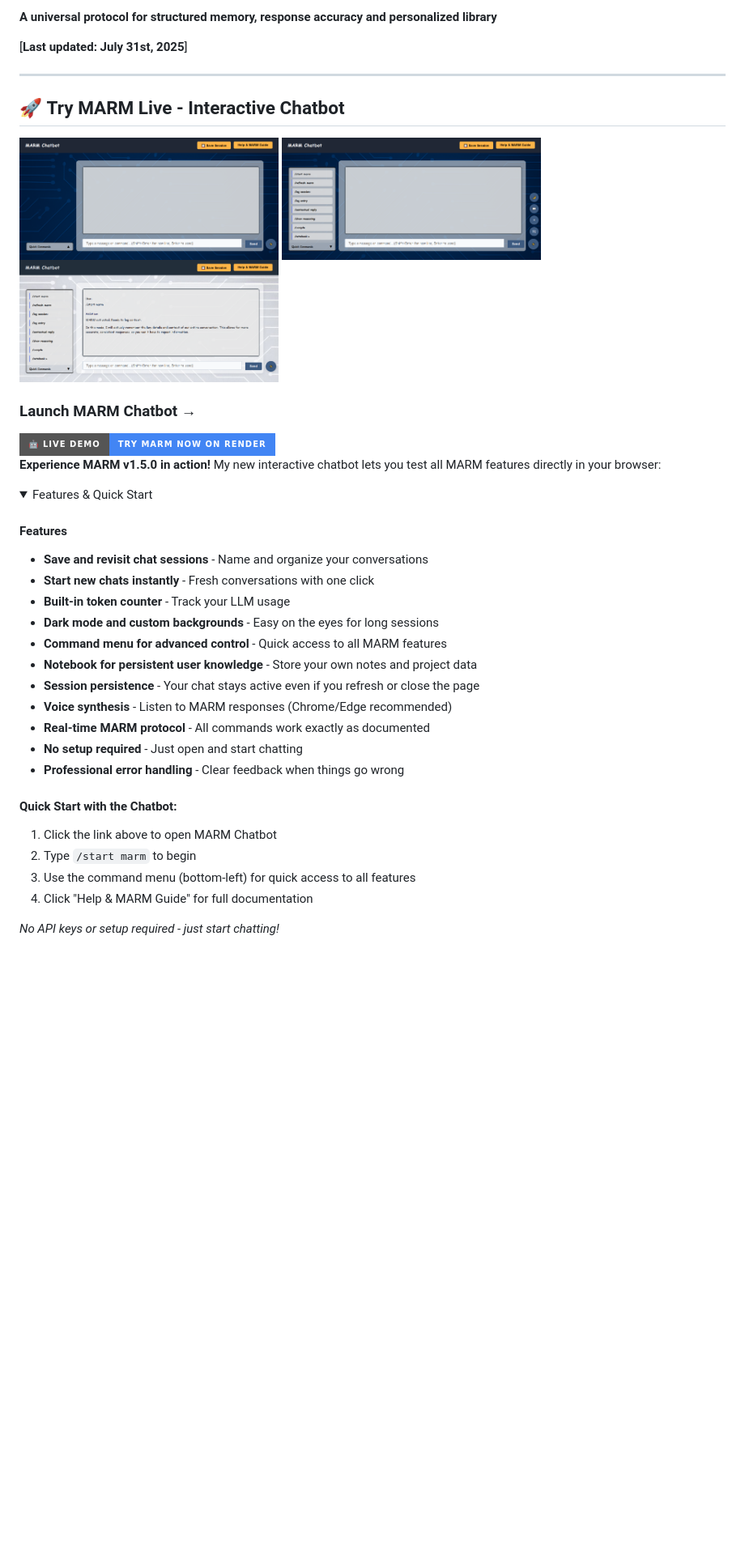
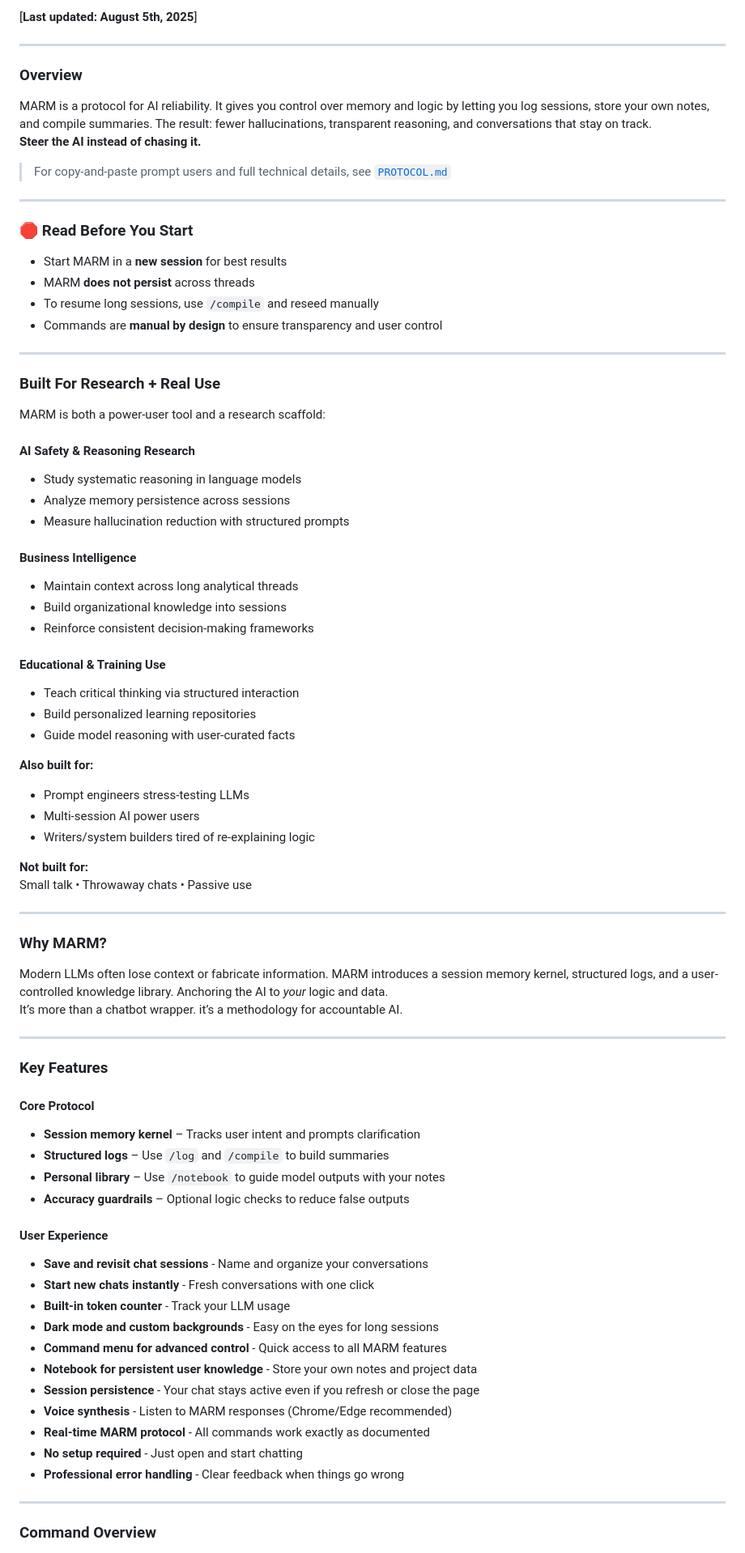
Before and after one commit to Lyellr88/MARM-Protocol, a Markdown page: README.md, the part around the change printed below. Shown: that part at 81% size. Rendered like a GitHub page; folded sections open; badges without logos; blank space fills up the shorter version.

```diff
--- a/README.md
+++ b/README.md
@@ -6,32 +6,71 @@
 
-**A universal protocol for structured memory, response accuracy and personalized library**
-
-[**Last updated: July 31st, 2025**]
+[**Last updated: August 5th, 2025**]
 
 ---
 
-## 🚀 **Try MARM Live - Interactive Chatbot**
+### Overview
 
-<div>
+MARM is a protocol for AI reliability. It gives you control over memory and logic by letting you log sessions, store your own notes, and compile summaries. The result: fewer hallucinations, transparent reasoning, and conversations that stay on track.
+**Steer the AI instead of chasing it.**
 
-<img src="media/marm-chatbot1.png" width="320"/>
-<img src="media/marm-chatbot2.png" width="320"/>
-<img src="media/marm-chatbot3.png" width="320"/>
+> For copy-and-paste prompt users and full technical details, see [`PROTOCOL.md`](./PROTOCOL.md)
 
-  ### Launch MARM Chatbot →
+---
 
-<a href="https://marm-systems-chatbot.onrender.com">
-  <img src="https://img.shields.io/badge/🤖_Live_Demo-Try_MARM_Now_On_Render-4285F4?style=for-the-badge" width="220">
-</a>
+### 🛑 Read Before You Start
 
-</div>
+* Start MARM in a **new session** for best results
+* MARM **does not persist** across threads
+* To resume long sessions, use `/compile` and reseed manually
+* Commands are **manual by design** to ensure transparency and user control
 
-**Experience MARM v1.5.0 in action!** My new interactive chatbot lets you test all MARM features directly in your browser:
+---
 
-<details>
-<summary>Features & Quick Start</summary>
+### Built For Research + Real Use
 
-#### Features
+MARM is both a power-user tool and a research scaffold:
+
+#### AI Safety & Reasoning Research
+- Study systematic reasoning in language models
+- Analyze memory persistence across sessions
+- Measure hallucination reduction with structured prompts
+
+#### Business Intelligence
+- Maintain context across long analytical threads
+- Build organizational knowledge into sessions
+- Reinforce consistent decision-making frameworks
+
+#### Educational & Training Use
+- Teach critical thinking via structured interaction
+- Build personalized learning repositories
+- Guide model reasoning with user-curated facts
+
+**Also built for:**
+- Prompt engineers stress-testing LLMs
+- Multi-session AI power users
+- Writers/system builders tired of re-explaining logic
+
+**Not built for:**
+Small talk • Throwaway chats • Passive use
+
+---
+
+### Why MARM?
+
+Modern LLMs often lose context or fabricate information. MARM introduces a session memory kernel, structured logs, and a user-controlled knowledge library. Anchoring the AI to *your* logic and data.
+It’s more than a chatbot wrapper. it’s a methodology for accountable AI.
+
+---
+
+### Key Features
+
+#### Core Protocol
+- **Session memory kernel** – Tracks user intent and prompts clarification
+- **Structured logs** – Use `/log` and `/compile` to build summaries
+- **Personal library** – Use `/notebook` to guide model outputs with your notes
+- **Accuracy guardrails** – Optional logic checks to reduce false outputs
+
+#### User Experience
 - **Save and revisit chat sessions** - Name and organize your conversations
 - **Start new chats instantly** - Fresh conversations with one click
 - **Built-in token counter** - Track your LLM usage
@@ -44,11 +83,7 @@
 - **No setup required** - Just open and start chatting
 - **Professional error handling** - Clear feedback when things go wrong
 
-#### Quick Start with the Chatbot:
-1. Click the link above to open MARM Chatbot
-2. Type `/start marm` to begin
-3. Use the command menu (bottom-left) for quick access to all features
-4. Click "Help & MARM Guide" for full documentation
+---
 
-*No API keys or setup required - just start chatting!*
+### Command Overview
 
```
Also changed, not shown: other parts of README.md (+55 -146 lines).
